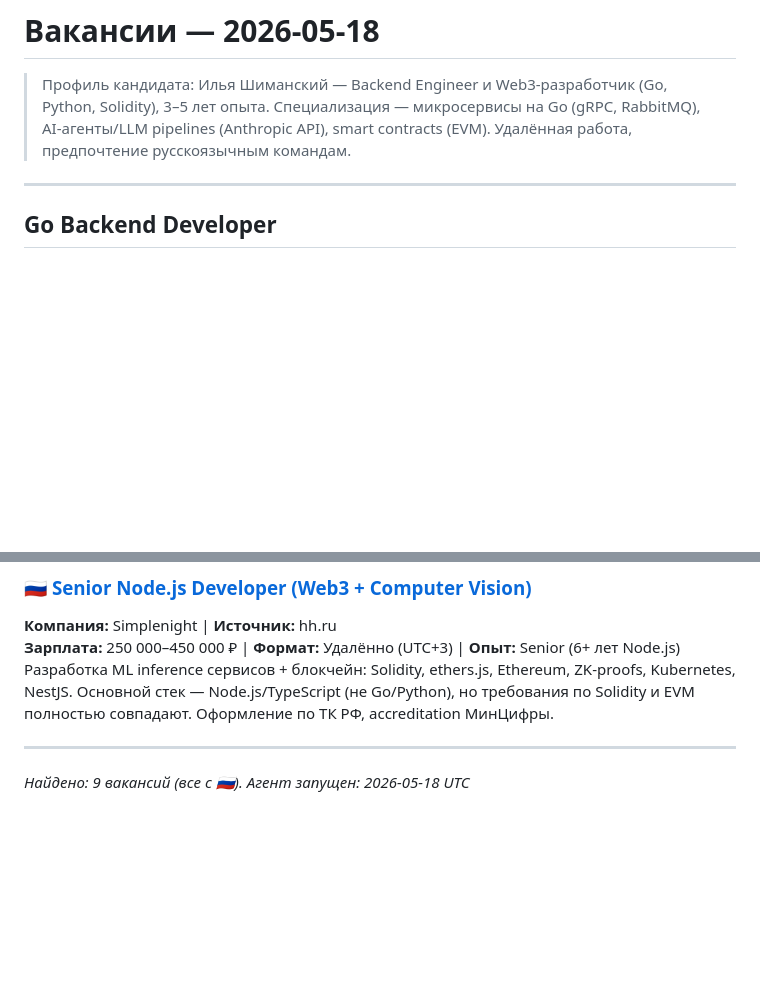
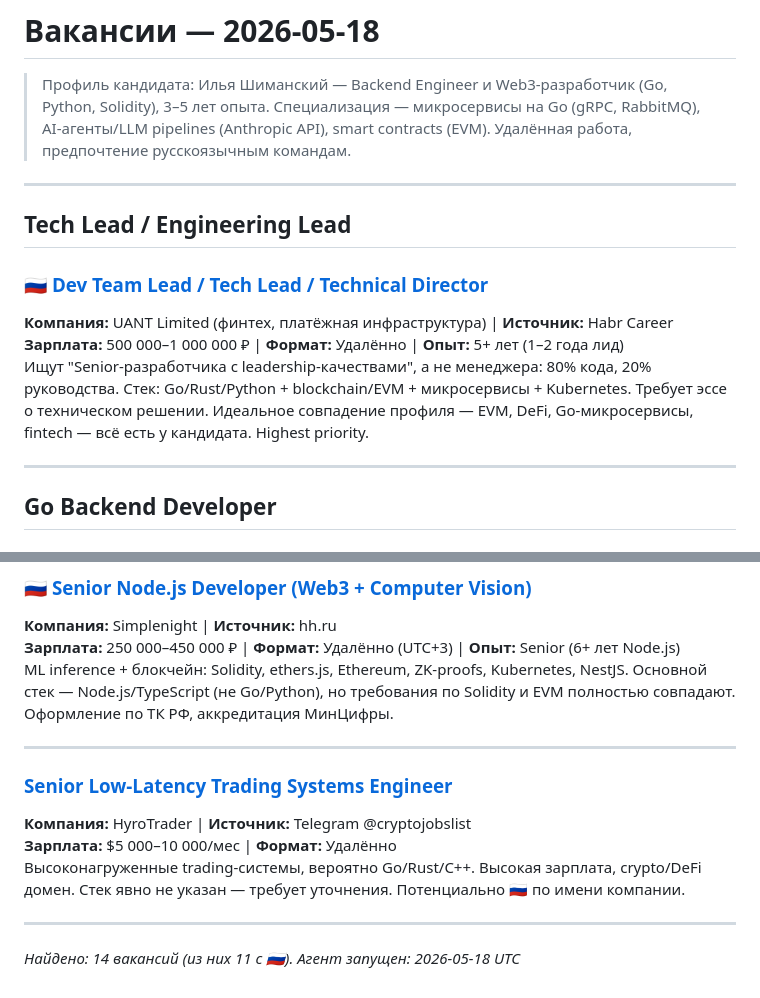
Before and after one commit to nuul-dev/job-search, a Markdown page: jobs/2026-05-18.md, 2 parts joined by grey strips. Drawn GitHub-style; blank space fills up the shorter version.

```diff
--- a/jobs/2026-05-18.md
+++ b/jobs/2026-05-18.md
@@ -1,6 +1,15 @@
 # Вакансии — 2026-05-18
 
 > Профиль кандидата: Илья Шиманский — Backend Engineer и Web3-разработчик (Go, Python, Solidity), 3–5 лет опыта. Специализация — микросервисы на Go (gRPC, RabbitMQ), AI-агенты/LLM pipelines (Anthropic API), smart contracts (EVM). Удалённая работа, предпочтение русскоязычным командам.
+
+---
+
+## Tech Lead / Engineering Lead
+
+### 🇷🇺 [Dev Team Lead / Tech Lead / Technical Director](https://career.habr.com/vacancies/1000166314)
+**Компания:** UANT Limited (финтех, платёжная инфраструктура) | **Источник:** Habr Career
+**Зарплата:** 500 000–1 000 000 ₽ | **Формат:** Удалённо | **Опыт:** 5+ лет (1–2 года лид)
+Ищут "Senior-разработчика с leadership-качествами", а не менеджера: 80% кода, 20% руководства. Стек: Go/Rust/Python + blockchain/EVM + микросервисы + Kubernetes. Требует эссе о техническом решении. Идеальное совпадение профиля — EVM, DeFi, Go-микросервисы, fintech — всё есть у кандидата. Highest priority.
 
 ---
 
@@ -69,8 +99,15 @@ Lead-роль: разработка backend-сервисов на Go + мент
 ### 🇷🇺 [Senior Node.js Developer (Web3 + Computer Vision)](https://hh.ru/vacancy/132858416)
 **Компания:** Simplenight | **Источник:** hh.ru
 **Зарплата:** 250 000–450 000 ₽ | **Формат:** Удалённо (UTC+3) | **Опыт:** Senior (6+ лет Node.js)
-Разработка ML inference сервисов + блокчейн: Solidity, ethers.js, Ethereum, ZK-proofs, Kubernetes, NestJS. Основной стек — Node.js/TypeScript (не Go/Python), но требования по Solidity и EVM полностью совпадают. Оформление по ТК РФ, accreditation МинЦифры.
+ML inference + блокчейн: Solidity, ethers.js, Ethereum, ZK-proofs, Kubernetes, NestJS. Основной стек — Node.js/TypeScript (не Go/Python), но требования по Solidity и EVM полностью совпадают. Оформление по ТК РФ, аккредитация МинЦифры.
 
 ---
 
-*Найдено: 9 вакансий (все с 🇷🇺). Агент запущен: 2026-05-18 UTC*
+### [Senior Low-Latency Trading Systems Engineer](https://cjl.ist/m327vw7ti)
+**Компания:** HyroTrader | **Источник:** Telegram @cryptojobslist
+**Зарплата:** $5 000–10 000/мес | **Формат:** Удалённо
+Высоконагруженные trading-системы, вероятно Go/Rust/C++. Высокая зарплата, crypto/DeFi домен. Стек явно не указан — требует уточнения. Потенциально 🇷🇺 по имени компании.
+
+---
+
+*Найдено: 14 вакансий (из них 11 с 🇷🇺). Агент запущен: 2026-05-18 UTC*
```
Also changed, not shown: other parts of jobs/2026-05-18.md (+31 -10 lines).
